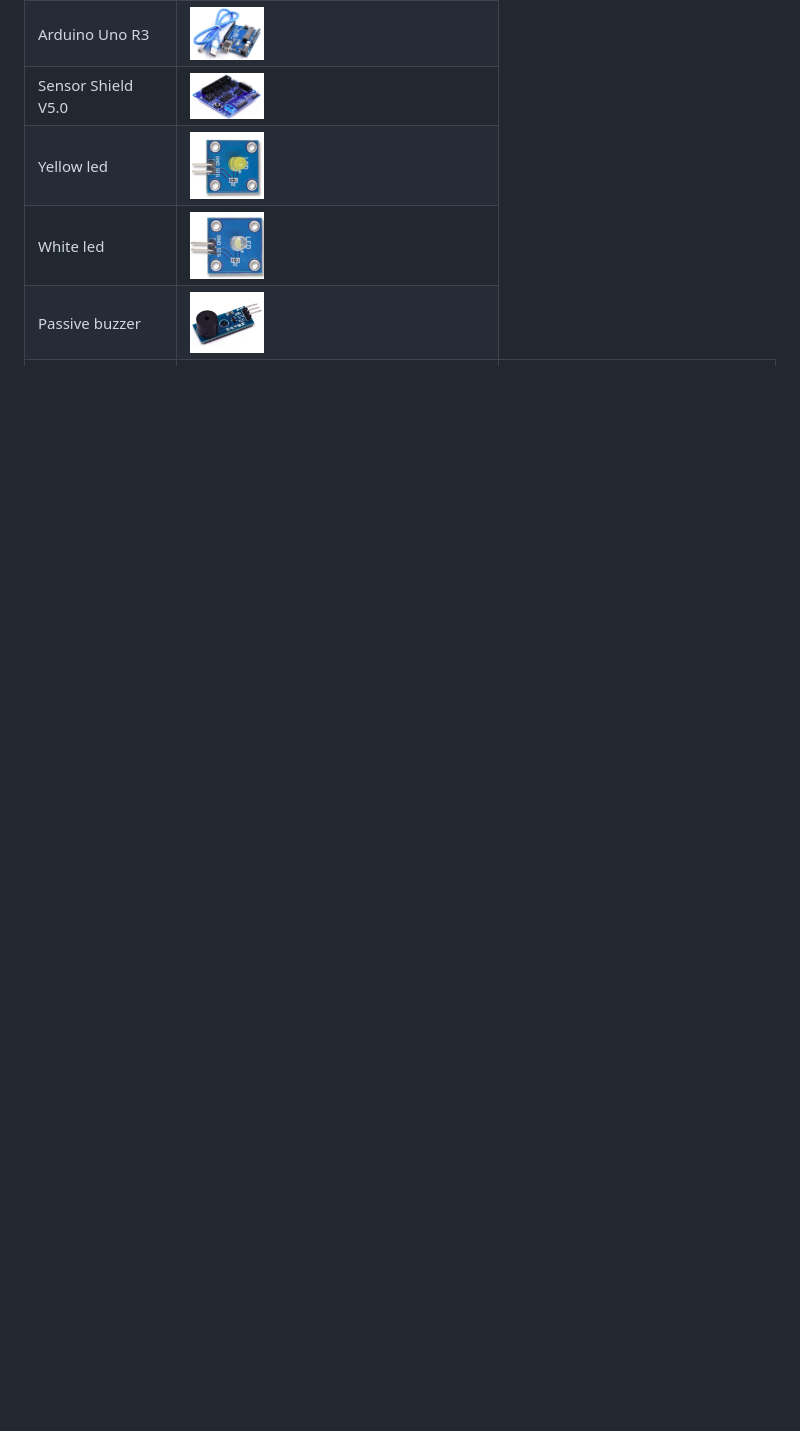
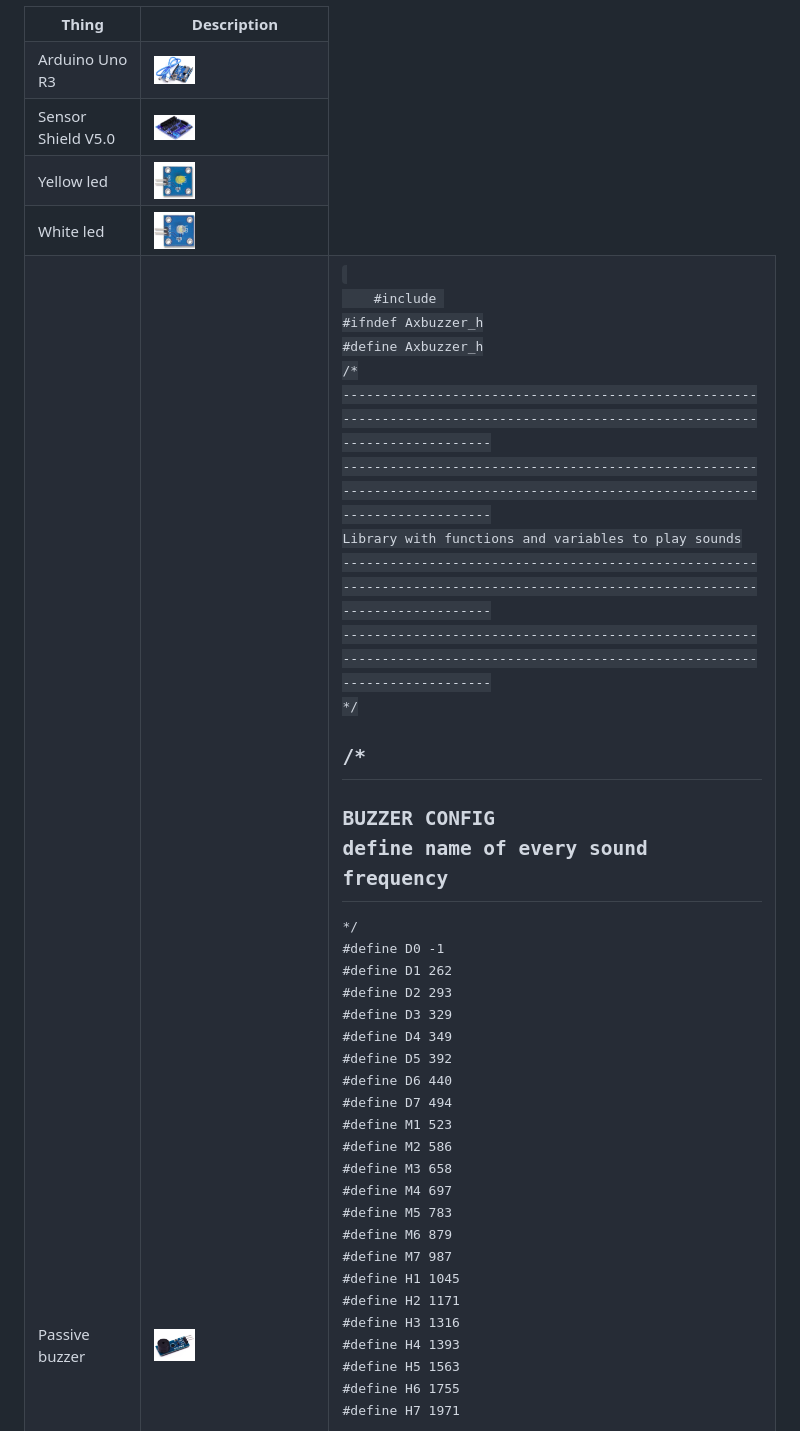
Before and after one commit to codifyit/iotaxatihouse, a Markdown page: docs/mshk.md, the part around one of its changes. Drawn GitHub-style; blank space fills up the shorter version.

```diff
--- a/docs/mshk.md
+++ b/docs/mshk.md
@@ -21,4 +21,46 @@ The sketch includes code for default behavior.
 <tr><td>Sensor Shield V5.0</td><td><img src="https://github.com/codifyit/iotaxatihouse/blob/main/docs/images/sensor-shield.png" align="center" width="25%"></td></tr>
 <tr><td>Yellow led</td><td><img src="https://github.com/codifyit/iotaxatihouse/blob/main/docs/images/yellow-led.png" align="center" width="25%"></td></tr>
 <tr><td>White led</td><td><img src="https://github.com/codifyit/iotaxatihouse/blob/main/docs/images/white-led.png" align="center" width="25%"></td></tr>
-<tr><td>Passive buzzer</td><td><img src="https://github.com/codifyit/iotaxatihouse/blob/main/docs/images/passive-buzzer.png" align="center" width="25%"></td></tr>
+<tr><td>Passive buzzer</td><td><img src="https://github.com/codifyit/iotaxatihouse/blob/main/docs/images/passive-buzzer.png" align="center" width="25%"></td>
+<td>
+  <code>
+    #include <Axactuator.h>
+#ifndef Axbuzzer_h
+#define Axbuzzer_h
+/*
+-----------------------------------------------------------------------------------------------------------------------------
+-----------------------------------------------------------------------------------------------------------------------------
+Library with functions and variables to play sounds
+-----------------------------------------------------------------------------------------------------------------------------
+-----------------------------------------------------------------------------------------------------------------------------
+*/
+
+/*
+-----------------------------------------------------------------------------------------------------------------------------
+BUZZER CONFIG
+define name of every sound frequency
+-----------------------------------------------------------------------------------------------------------------------------
+*/
+#define D0 -1
+#define D1 262
+#define D2 293
+#define D3 329
+#define D4 349
+#define D5 392
+#define D6 440
+#define D7 494
+#define M1 523
+#define M2 586
+#define M3 658
+#define M4 697
+#define M5 783
+#define M6 879
+#define M7 987
+#define H1 1045
+#define H2 1171
+#define H3 1316
+#define H4 1393
+#define H5 1563
+#define H6 1755
+#define H7 1971
+
```
Also changed, not shown: other parts of docs/mshk.md (+36 -0 lines).
